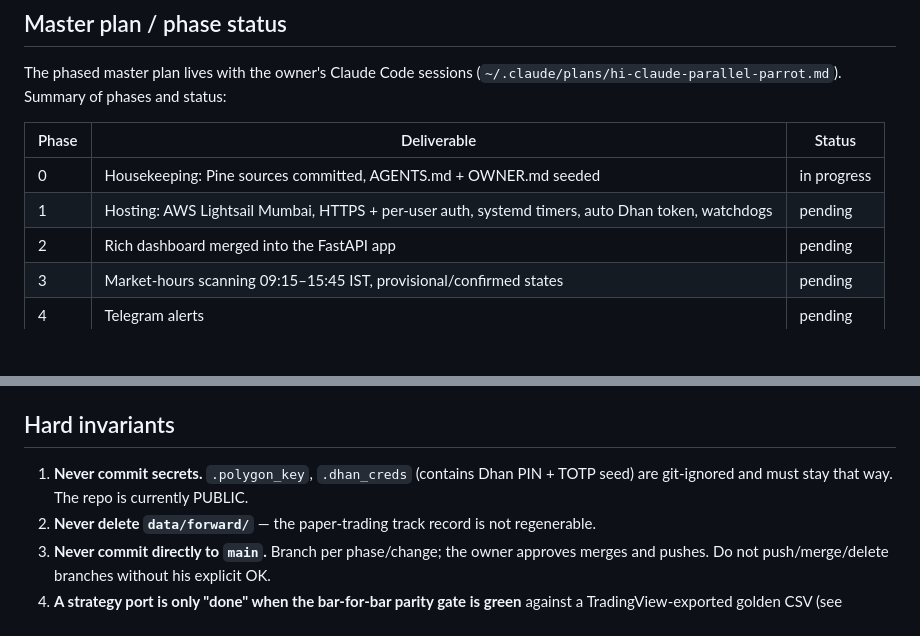
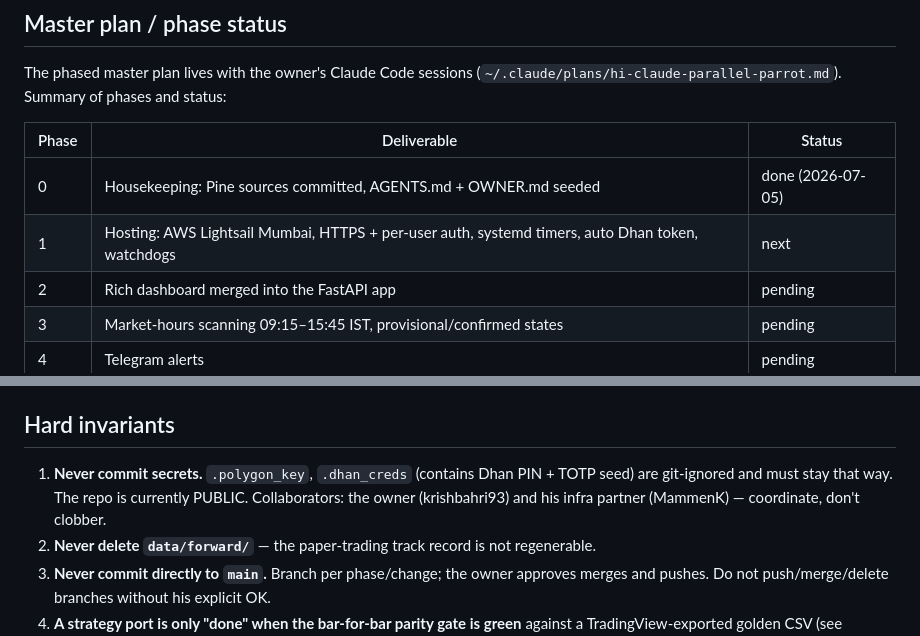
Before and after one commit to krishbahri93/zigzag-kb-scanner, a Markdown page: AGENTS.md, 2 parts joined by grey strips. Rendered like a GitHub page; blank space fills up the shorter version.

Commit message:
Phase 0 complete: mark done in AGENTS.md, note collaborators
Co-Authored-By: Claude Fable 5 <noreply@anthropic.com>

```diff
--- a/AGENTS.md
+++ b/AGENTS.md
@@ -18,8 +18,8 @@ The phased master plan lives with the owner's Claude Code sessions
 
 | Phase | Deliverable | Status |
 |---|---|---|
-| 0 | Housekeeping: Pine sources committed, AGENTS.md + OWNER.md seeded | in progress |
-| 1 | Hosting: AWS Lightsail Mumbai, HTTPS + per-user auth, systemd timers, auto Dhan token, watchdogs | pending |
+| 0 | Housekeeping: Pine sources committed, AGENTS.md + OWNER.md seeded | done (2026-07-05) |
+| 1 | Hosting: AWS Lightsail Mumbai, HTTPS + per-user auth, systemd timers, auto Dhan token, watchdogs | next |
 | 2 | Rich dashboard merged into the FastAPI app | pending |
 | 3 | Market-hours scanning 09:15–15:45 IST, provisional/confirmed states | pending |
 | 4 | Telegram alerts | pending |
@@ -63,7 +63,8 @@ The phased master plan lives with the owner's Claude Code sessions
 ## Hard invariants
 
 1. **Never commit secrets.** `.polygon_key`, `.dhan_creds` (contains Dhan PIN + TOTP seed) are
-   git-ignored and must stay that way. The repo is currently PUBLIC.
+   git-ignored and must stay that way. The repo is currently PUBLIC. Collaborators: the owner
+   (krishbahri93) and his infra partner (MammenK) — coordinate, don't clobber.
 2. **Never delete `data/forward/`** — the paper-trading track record is not regenerable.
 3. **Never commit directly to `main`.** Branch per phase/change; the owner approves merges and
    pushes. Do not push/merge/delete branches without his explicit OK.
```
